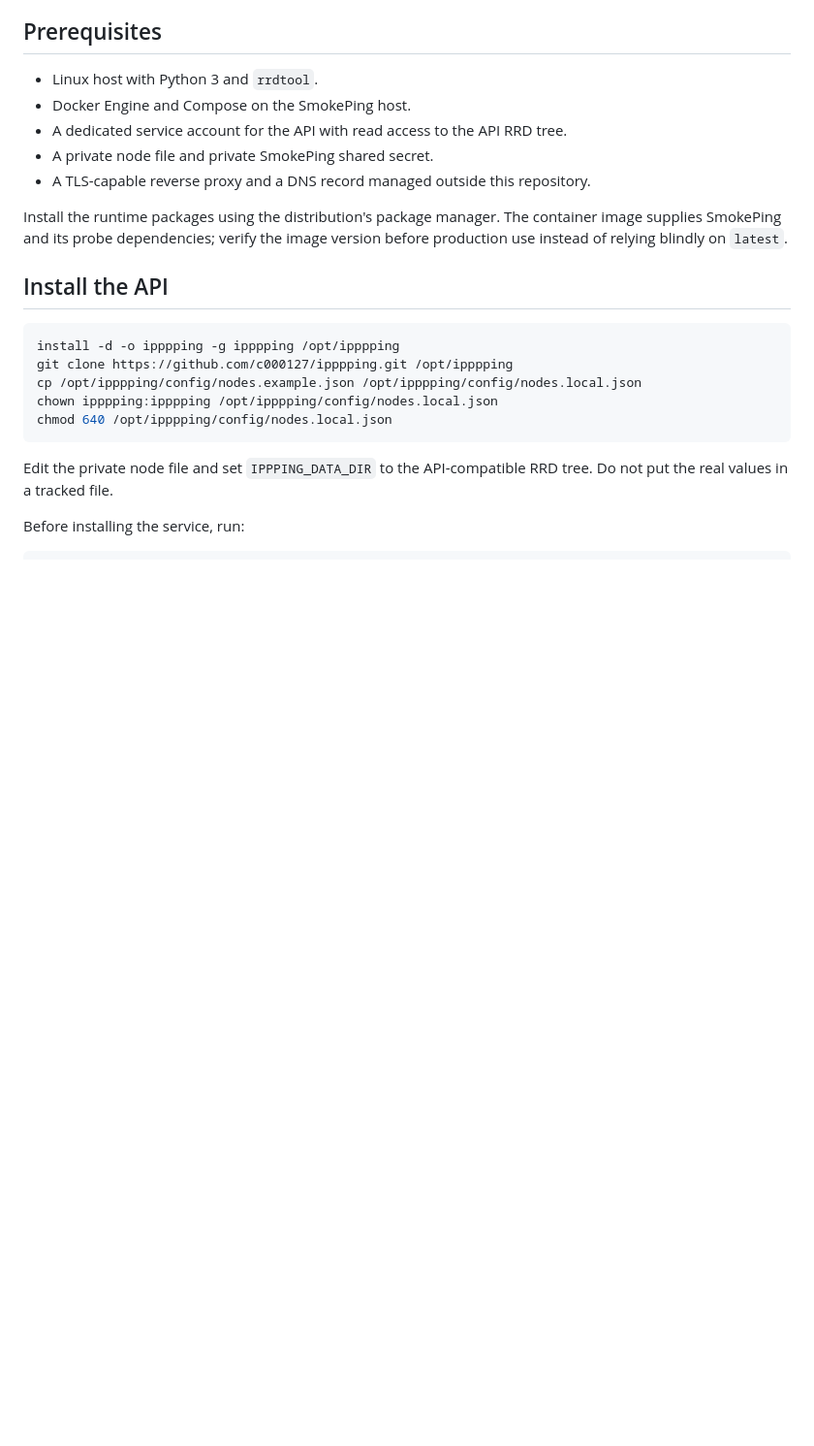
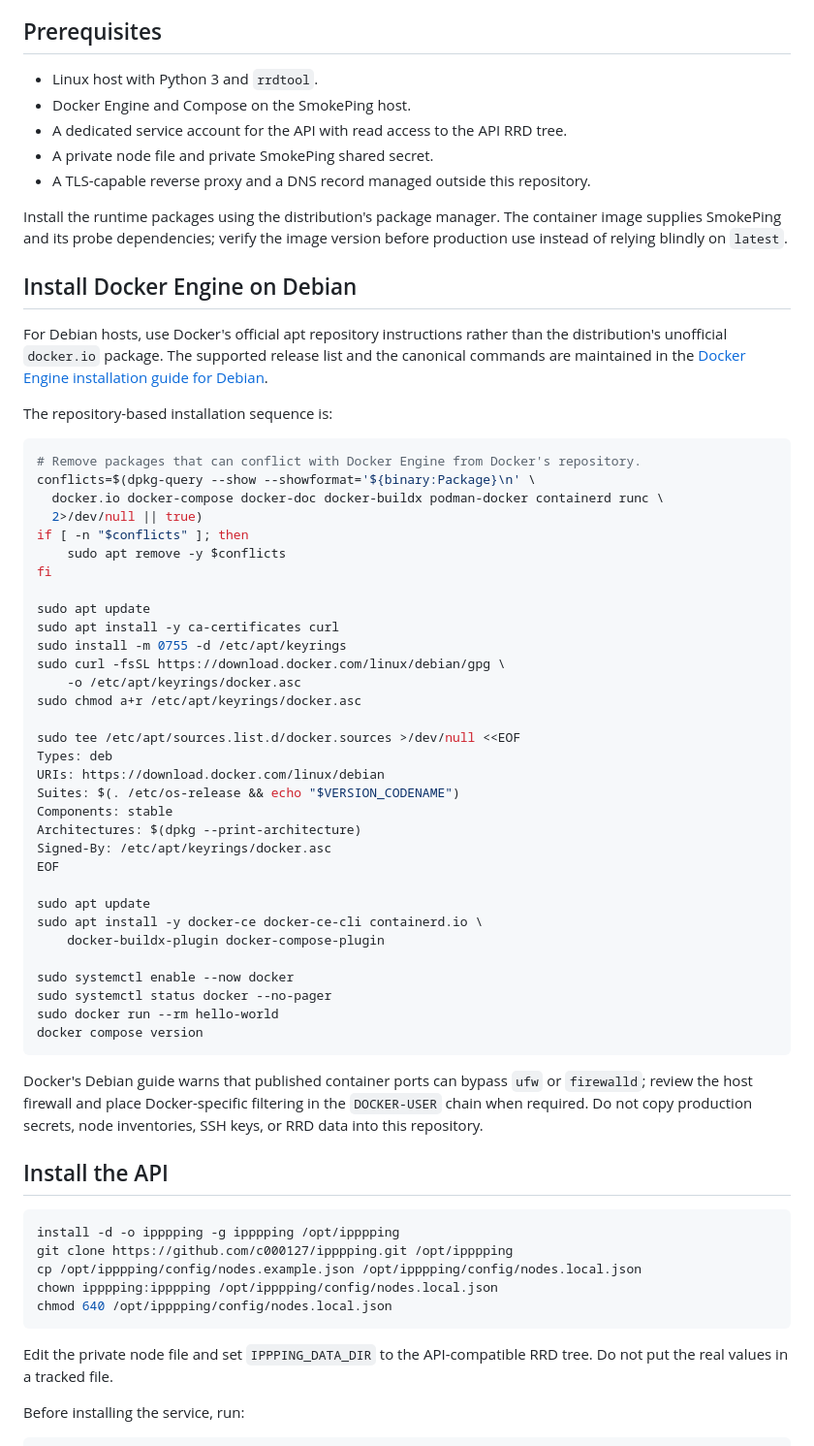
Before and after one commit to c000127/ipppping, a Markdown page: docs/DEPLOYMENT.md, the part around the change. Shown at 97% size. Rendered like a GitHub page; blank space fills up the shorter version.

Commit message:
Document official Docker installation on Debian

````diff
--- a/docs/DEPLOYMENT.md
+++ b/docs/DEPLOYMENT.md
@@ -15,6 +15,55 @@ All hostnames, addresses, usernames, and secret values below are placeholders.
 Install the runtime packages using the distribution's package manager. The
 container image supplies SmokePing and its probe dependencies; verify the image
 version before production use instead of relying blindly on `latest`.
+
+## Install Docker Engine on Debian
+
+For Debian hosts, use Docker's official apt repository instructions rather than
+the distribution's unofficial `docker.io` package. The supported release list
+and the canonical commands are maintained in the [Docker Engine installation
+guide for Debian](https://docs.docker.com/engine/install/debian/).
+
+The repository-based installation sequence is:
+
+```bash
+# Remove packages that can conflict with Docker Engine from Docker's repository.
+conflicts=$(dpkg-query --show --showformat='${binary:Package}\n' \
+  docker.io docker-compose docker-doc docker-buildx podman-docker containerd runc \
+  2>/dev/null || true)
+if [ -n "$conflicts" ]; then
+    sudo apt remove -y $conflicts
+fi
+
+sudo apt update
+sudo apt install -y ca-certificates curl
+sudo install -m 0755 -d /etc/apt/keyrings
+sudo curl -fsSL https://download.docker.com/linux/debian/gpg \
+    -o /etc/apt/keyrings/docker.asc
+sudo chmod a+r /etc/apt/keyrings/docker.asc
+
+sudo tee /etc/apt/sources.list.d/docker.sources >/dev/null <<EOF
+Types: deb
+URIs: https://download.docker.com/linux/debian
+Suites: $(. /etc/os-release && echo "$VERSION_CODENAME")
+Components: stable
+Architectures: $(dpkg --print-architecture)
+Signed-By: /etc/apt/keyrings/docker.asc
+EOF
+
+sudo apt update
+sudo apt install -y docker-ce docker-ce-cli containerd.io \
+    docker-buildx-plugin docker-compose-plugin
+
+sudo systemctl enable --now docker
+sudo systemctl status docker --no-pager
+sudo docker run --rm hello-world
+docker compose version
+```
+
+Docker's Debian guide warns that published container ports can bypass `ufw` or
+`firewalld`; review the host firewall and place Docker-specific filtering in
+the `DOCKER-USER` chain when required. Do not copy production secrets, node
+inventories, SSH keys, or RRD data into this repository.
 
 ## Install the API
 
````
